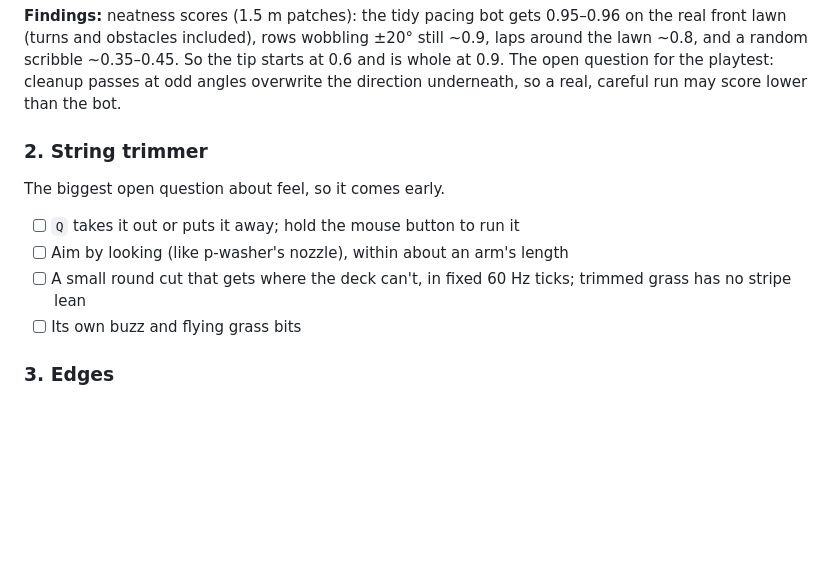
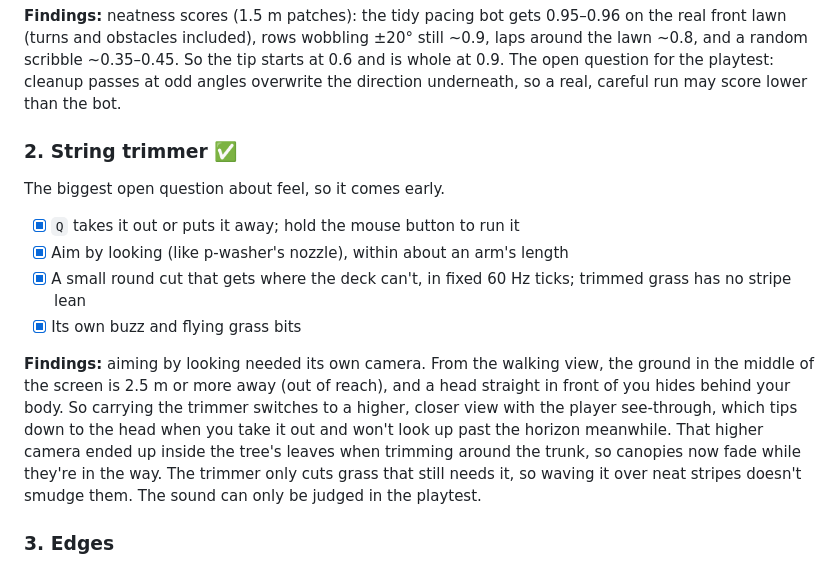
Before and after one commit to burntsouup/mow-town, a Markdown page: docs/ROADMAP.md, the part around the change. Rendered like a GitHub page; blank space fills up the shorter version.

```diff
--- a/docs/ROADMAP.md
+++ b/docs/ROADMAP.md
@@ -154,15 +154,24 @@ lawn ~0.8, and a random scribble ~0.35–0.45. So the tip starts at 0.6 and is w
 The open question for the playtest: cleanup passes at odd angles overwrite the direction
 underneath, so a real, careful run may score lower than the bot.
 
-### 2. String trimmer
+### 2. String trimmer ✅
 
 The biggest open question about feel, so it comes early.
 
-- [ ] `Q` takes it out or puts it away; hold the mouse button to run it
-- [ ] Aim by looking (like p-washer's nozzle), within about an arm's length
-- [ ] A small round cut that gets where the deck can't, in fixed 60 Hz ticks; trimmed grass
+- [x] `Q` takes it out or puts it away; hold the mouse button to run it
+- [x] Aim by looking (like p-washer's nozzle), within about an arm's length
+- [x] A small round cut that gets where the deck can't, in fixed 60 Hz ticks; trimmed grass
       has no stripe lean
-- [ ] Its own buzz and flying grass bits
+- [x] Its own buzz and flying grass bits
+
+**Findings:** aiming by looking needed its own camera. From the walking view, the ground in
+the middle of the screen is 2.5 m or more away (out of reach), and a head straight in front
+of you hides behind your body. So carrying the trimmer switches to a higher, closer view with
+the player see-through, which tips down to the head when you take it out and won't look up
+past the horizon meanwhile. That higher camera ended up inside the tree's leaves when
+trimming around the trunk, so canopies now fade while they're in the way. The trimmer only
+cuts grass that still needs it, so waving it over neat stripes doesn't smudge them. The sound
+can only be judged in the playtest.
 
 ### 3. Edges
 
```
Also changed, not shown: README.md (+4 -1 lines), docs/DECISIONS.md (+21 -0 lines).
